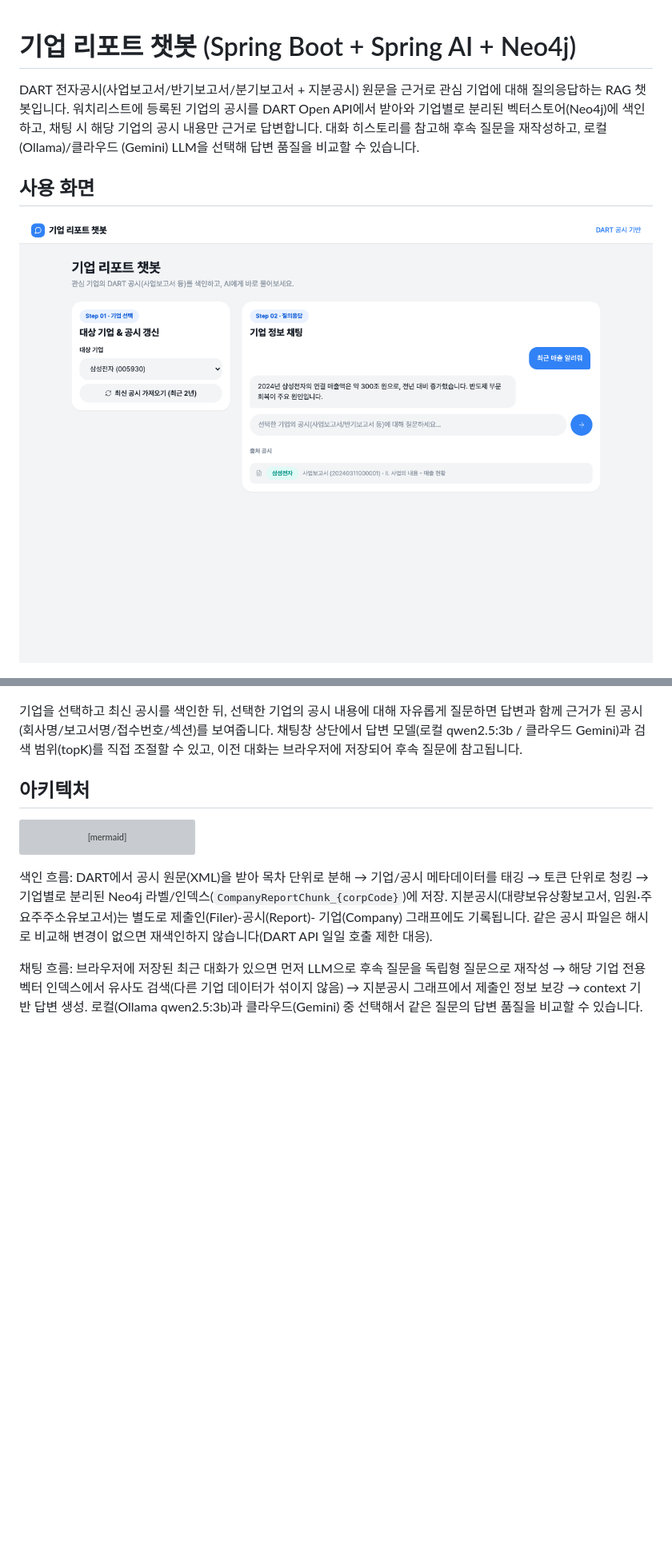
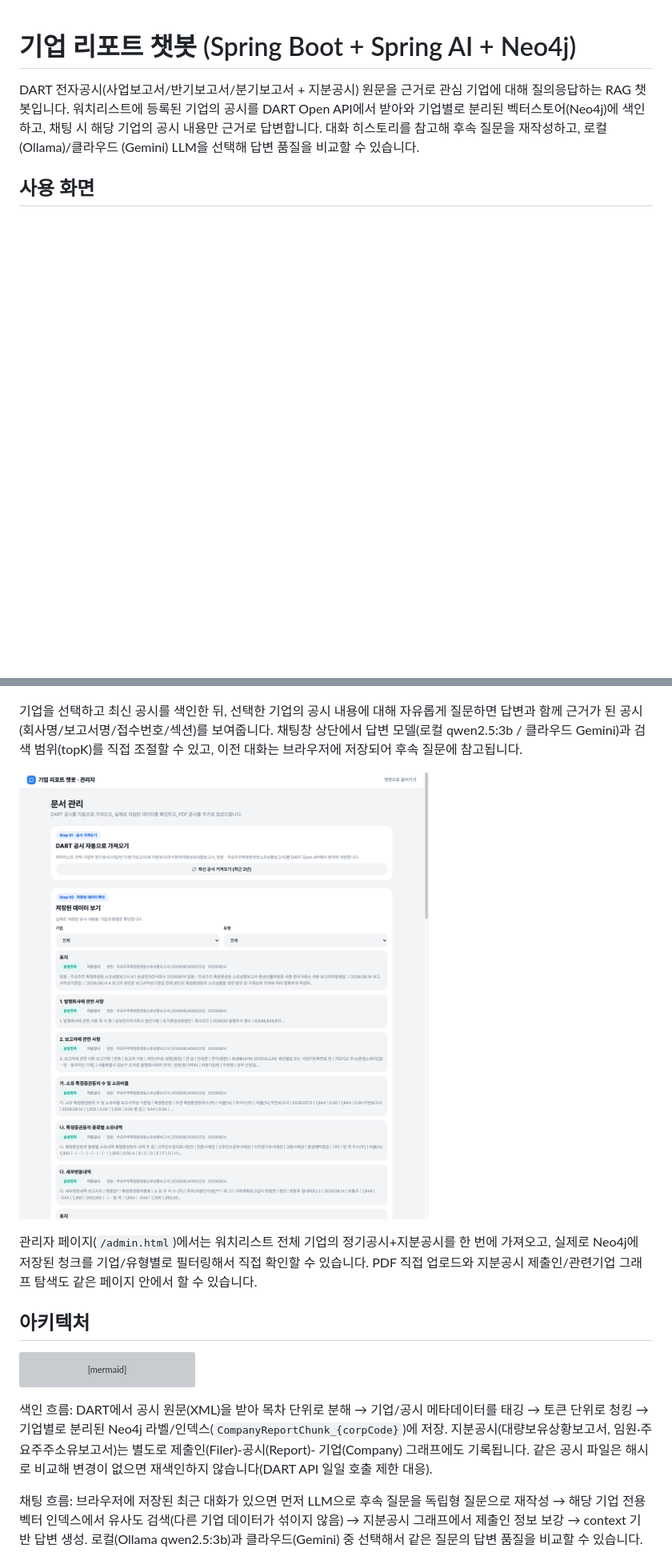
Before and after one commit to Daniel0915/rag-company-report, a Markdown page: README.md, 2 parts joined by grey strips. Shown at 80% size. Rendered like a GitHub page; pictures changed too: docs/screenshots/03-admin.png (added); blank space fills up the shorter version; grey boxes are pictures that could not be loaded.

Commit message:
docs: README에 관리자 페이지 스크린샷 추가
headless Chrome으로 /admin.html 캡처해서 docs/screenshots/03-admin.png로 추가

```diff
--- a/README.md
+++ b/README.md
@@ -8,14 +8,19 @@ DART 전자공시(사업보고서/반기보고서/분기보고서 + 지분공시
 
 ## 사용 화면
 
-![기업 리포트 챗봇 사용 화면](docs/screenshots/01-chat.png)
-
 ![답변 모델(로컬/클라우드) 토글과 검색 범위(topK) 조절](docs/screenshots/02-chat-controls.png)
 
 기업을 선택하고 최신 공시를 색인한 뒤, 선택한 기업의 공시 내용에 대해 자유롭게
 질문하면 답변과 함께 근거가 된 공시(회사명/보고서명/접수번호/섹션)를 보여줍니다.
 채팅창 상단에서 답변 모델(로컬 qwen2.5:3b / 클라우드 Gemini)과 검색 범위(topK)를
 직접 조절할 수 있고, 이전 대화는 브라우저에 저장되어 후속 질문에 참고됩니다.
+
+![관리자 페이지 - DART 공시 자동 색인 및 저장된 데이터 확인](docs/screenshots/03-admin.png)
+
+관리자 페이지(`/admin.html`)에서는 워치리스트 전체 기업의 정기공시+지분공시를 한
+번에 가져오고, 실제로 Neo4j에 저장된 청크를 기업/유형별로 필터링해서 직접 확인할
+수 있습니다. PDF 직접 업로드와 지분공시 제출인/관련기업 그래프 탐색도 같은 페이지
+안에서 할 수 있습니다.
 
 ## 아키텍처
 
```
